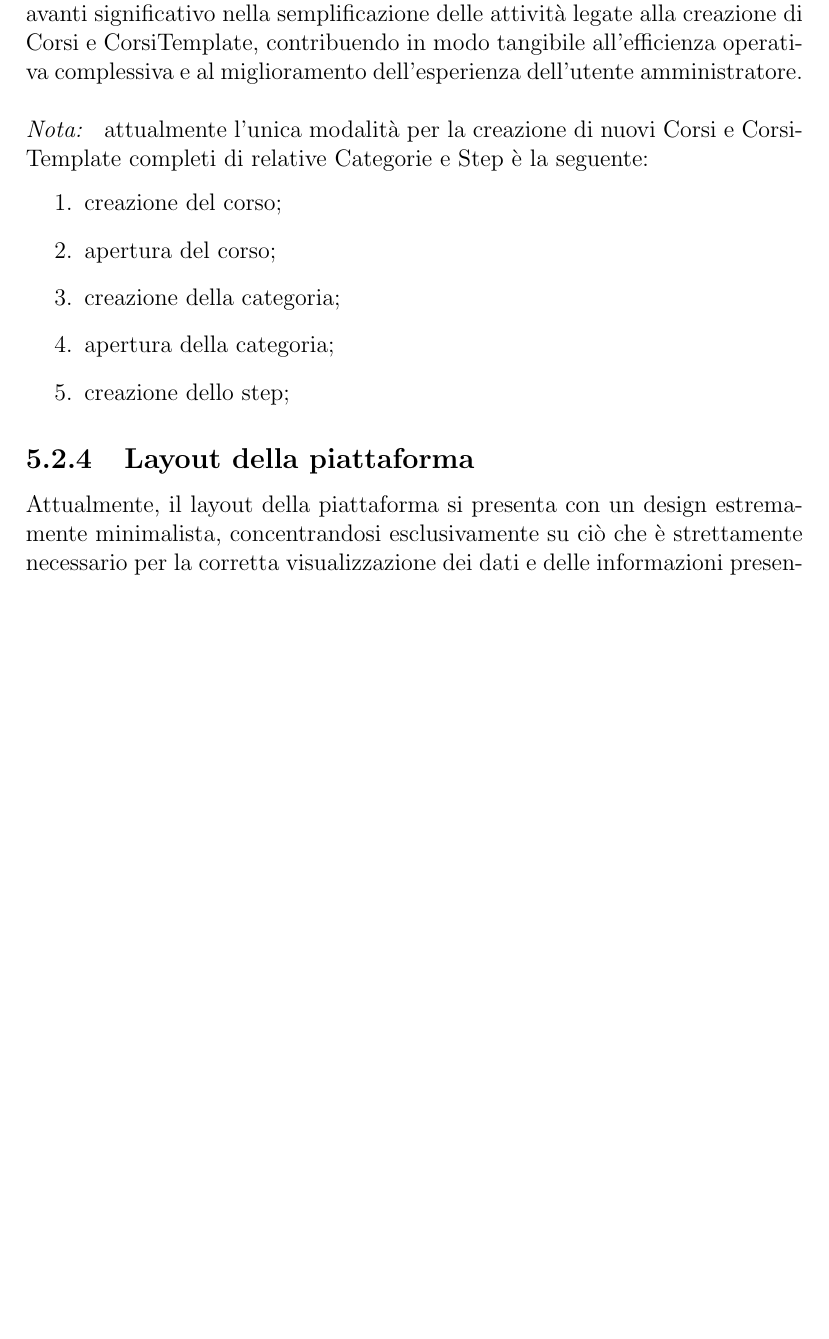
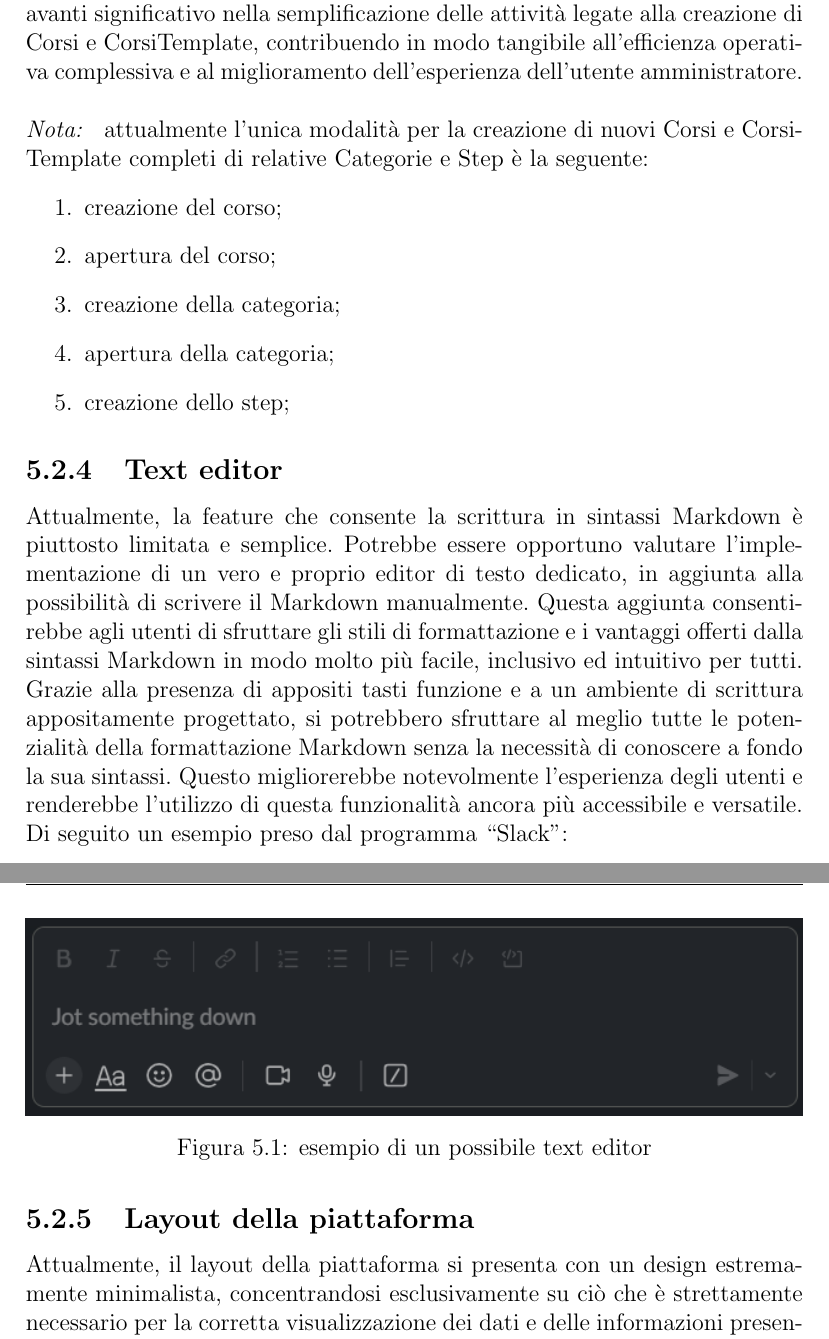
Before and after one commit to DennisTurco/Tesi, a LaTeX thesis (Tesi.tex, which reads Capitoli/Capitolo05.tex): part of page 29 of 35 before the commit and two parts of pages 29 and 30 of 35 after it, the two joined at a grey line, cut so that both start at the same text, the shorter picture padded with empty space. Compiled offline with pdfLaTeX.

Commit message:
feat: new informations added in Capitoli05 page

```diff
--- a/Capitoli/Capitolo05.tex
+++ b/Capitoli/Capitolo05.tex
@@ -66,6 +66,25 @@ contribuendo in modo tangibile all'efficienza operativa complessiva e al miglior
     \item creazione dello step;
 \end{enumerate}
 %
+%TODO: fixhere
+\subsection{Text editor}\label{sec:cap_sec_subsec}
+Attualmente, la feature che consente la scrittura in sintassi Markdown è piuttosto limitata e semplice.\
+Potrebbe essere opportuno valutare l'implementazione di un vero e proprio editor di testo dedicato,
+in aggiunta alla possibilità di scrivere il Markdown manualmente.\ Questa aggiunta consentirebbe agli
+utenti di sfruttare gli stili di formattazione e i vantaggi offerti dalla sintassi Markdown in modo molto più facile,
+inclusivo ed intuitivo per tutti.\ Grazie alla presenza di appositi tasti funzione e a un ambiente di scrittura
+appositamente progettato, si potrebbero sfruttare al meglio tutte le potenzialità della formattazione Markdown
+senza la necessità di conoscere a fondo la sua sintassi.\ Questo migliorerebbe notevolmente l'esperienza degli
+utenti e renderebbe l'utilizzo di questa funzionalità ancora più accessibile e versatile.
+\\
+Di seguito un esempio preso dal programma ``Slack'':
+\begin{figure}[ht]
+	\centering
+	\includegraphics[width=1\textwidth]{img/textEditor.png}
+	\caption{esempio di un possibile text editor}
+	\label{fig:one}
+\end{figure}
+%
 \subsection{Layout della piattaforma}\label{sec:cap_sec_subsec}
 Attualmente, il layout della piattaforma si presenta con un design estremamente minimalista,
 concentrandosi esclusivamente su ciò che è strettamente necessario per la corretta visualizzazione
```
Also changed, not shown: img/textEditor.png (added), Capitoli/Capitolo05.tex (1 more changed lines).
